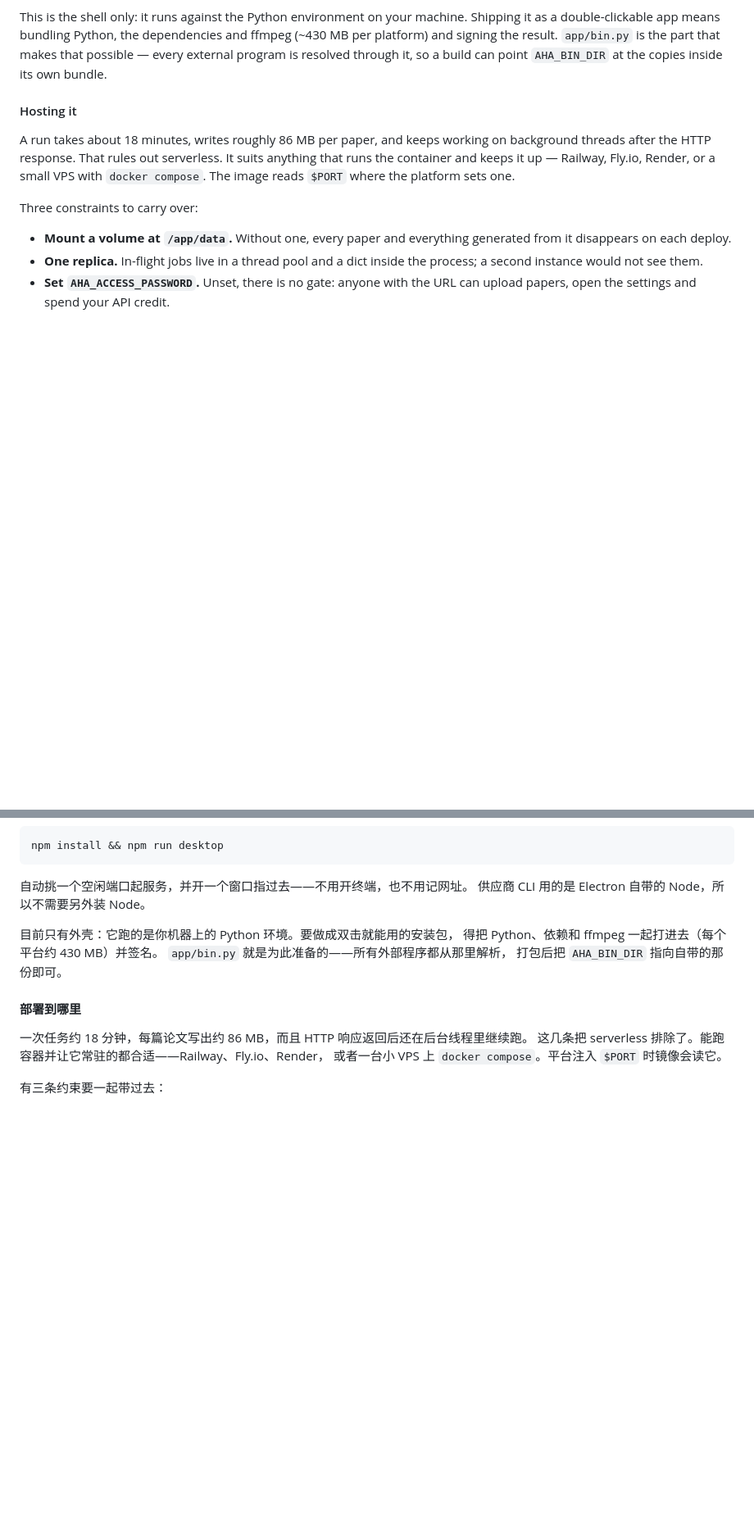
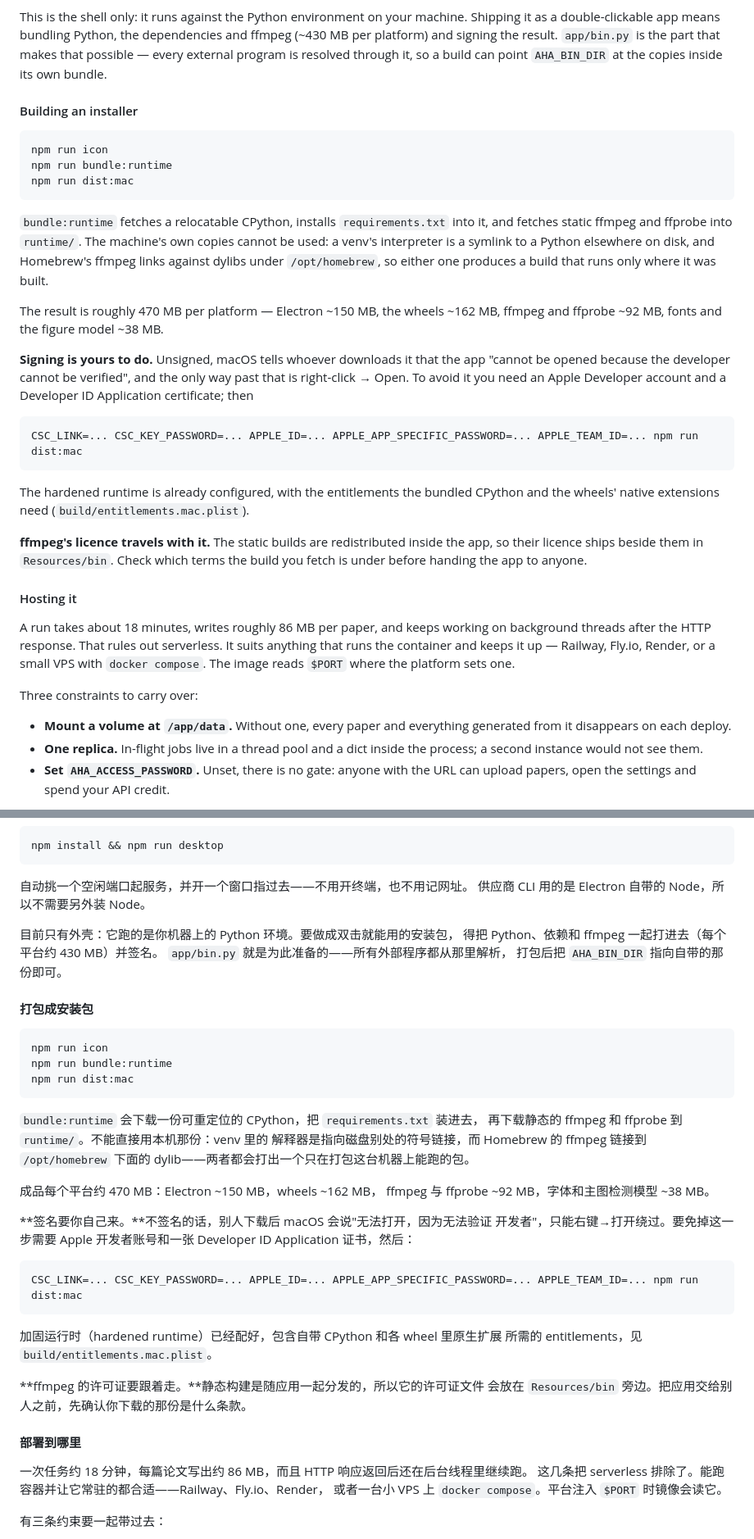
Before and after one commit to yh2072/aha-paper, a Markdown page: README.md, 2 parts joined by grey strips. Shown at 82% size. Rendered like a GitHub page; blank space fills up the shorter version.

````diff
--- a/README.md
+++ b/README.md
@@ -58,6 +58,39 @@ Shipping it as a double-clickable app means bundling Python, the dependencies
 and ffmpeg (~430 MB per platform) and signing the result. `app/bin.py` is the
 part that makes that possible — every external program is resolved through it,
 so a build can point `AHA_BIN_DIR` at the copies inside its own bundle.
+
+#### Building an installer
+
+```bash
+npm run icon
+npm run bundle:runtime
+npm run dist:mac
+```
+
+`bundle:runtime` fetches a relocatable CPython, installs `requirements.txt` into
+it, and fetches static ffmpeg and ffprobe into `runtime/`. The machine's own
+copies cannot be used: a venv's interpreter is a symlink to a Python elsewhere
+on disk, and Homebrew's ffmpeg links against dylibs under `/opt/homebrew`, so
+either one produces a build that runs only where it was built.
+
+The result is roughly 470 MB per platform — Electron ~150 MB, the wheels
+~162 MB, ffmpeg and ffprobe ~92 MB, fonts and the figure model ~38 MB.
+
+**Signing is yours to do.** Unsigned, macOS tells whoever downloads it that the
+app "cannot be opened because the developer cannot be verified", and the only
+way past that is right-click → Open. To avoid it you need an Apple Developer
+account and a Developer ID Application certificate; then
+
+```bash
+CSC_LINK=... CSC_KEY_PASSWORD=... APPLE_ID=... APPLE_APP_SPECIFIC_PASSWORD=... APPLE_TEAM_ID=... npm run dist:mac
+```
+
+The hardened runtime is already configured, with the entitlements the bundled
+CPython and the wheels' native extensions need (`build/entitlements.mac.plist`).
+
+**ffmpeg's licence travels with it.** The static builds are redistributed
+inside the app, so their licence ships beside them in `Resources/bin`. Check
+which terms the build you fetch is under before handing the app to anyone.
 
 #### Hosting it
 
@@ -201,6 +234,36 @@ npm install && npm run desktop
 `app/bin.py` 就是为此准备的——所有外部程序都从那里解析，
 打包后把 `AHA_BIN_DIR` 指向自带的那份即可。
 
+#### 打包成安装包
+
+```bash
+npm run icon
+npm run bundle:runtime
+npm run dist:mac
+```
+
+`bundle:runtime` 会下载一份可重定位的 CPython，把 `requirements.txt` 装进去，
+再下载静态的 ffmpeg 和 ffprobe 到 `runtime/`。不能直接用本机那份：venv 里的
+解释器是指向磁盘别处的符号链接，而 Homebrew 的 ffmpeg 链接到 `/opt/homebrew`
+下面的 dylib——两者都会打出一个只在打包这台机器上能跑的包。
+
+成品每个平台约 470 MB：Electron ~150 MB，wheels ~162 MB，
+ffmpeg 与 ffprobe ~92 MB，字体和主图检测模型 ~38 MB。
+
+**签名要你自己来。**不签名的话，别人下载后 macOS 会说"无法打开，因为无法验证
+开发者"，只能右键→打开绕过。要免掉这一步需要 Apple 开发者账号和一张
+Developer ID Application 证书，然后：
+
+```bash
+CSC_LINK=... CSC_KEY_PASSWORD=... APPLE_ID=... APPLE_APP_SPECIFIC_PASSWORD=... APPLE_TEAM_ID=... npm run dist:mac
+```
+
+加固运行时（hardened runtime）已经配好，包含自带 CPython 和各 wheel 里原生扩展
+所需的 entitlements，见 `build/entitlements.mac.plist`。
+
+**ffmpeg 的许可证要跟着走。**静态构建是随应用一起分发的，所以它的许可证文件
+会放在 `Resources/bin` 旁边。把应用交给别人之前，先确认你下载的那份是什么条款。
+
 #### 部署到哪里
 
 一次任务约 18 分钟，每篇论文写出约 86 MB，而且 HTTP 响应返回后还在后台线程里继续跑。
````
Also changed, not shown: build/icon.png (added), 13 other files.
